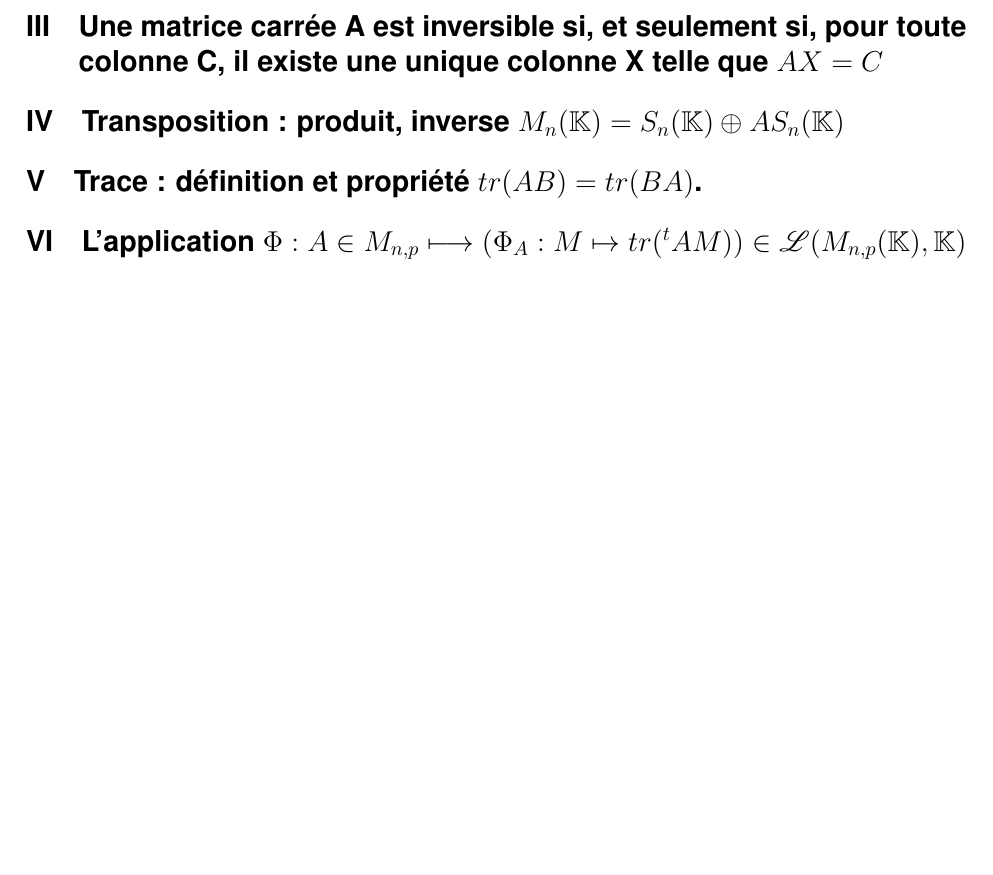
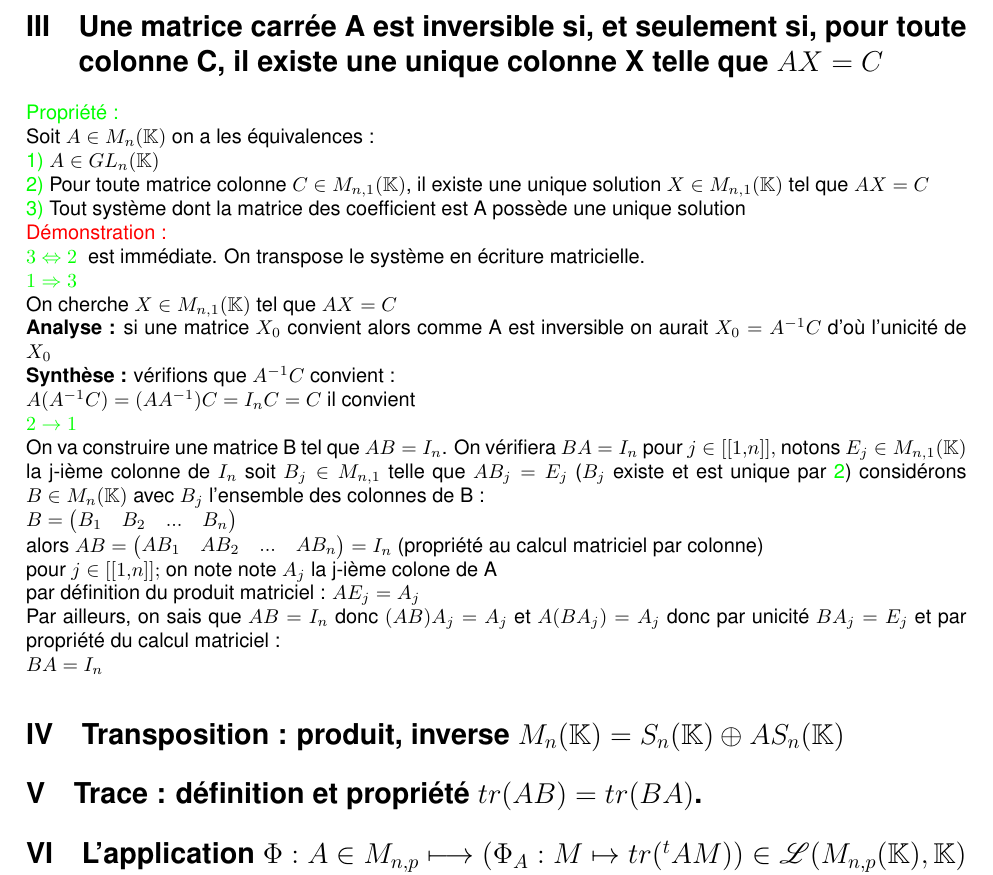
Before and after one commit to demonskill/demonstrationkholle, a LaTeX document (demonstrationkholle23.tex): part of page 2 of 2, cut so that both start at the same text, the shorter picture padded with empty space. The pictures show the PDF file demonstrationkholle23.pdf that the author committed with the source.

Commit message:
démo III

```diff
--- a/demonstrationkholle23.tex
+++ b/demonstrationkholle23.tex
@@ -85,6 +85,30 @@ $=I_2$ de même $\frac{1}{ad-bc}\begin{pmatrix} d & -b \\ -c & a \end{pmatrix}
 	$a=b=c=d=0$ donc $A=0_2$ contradiction avec A inversible
 \end{pmatrix}
 	\section{Une matrice carrée A est inversible si, et seulement si, pour toute colonne C, il existe une unique colonne X telle que $AX=C$}
+	\textcolor{green}{Propriété :} \\
+	Soit $A \in M_n(\mathbb K)$ on a les équivalences : \\
+	\textcolor{green}{1)} $A \in GL_n(\mathbb K)$ \\
+	\textcolor{green}{2)} Pour toute matrice colonne $C \in M_{n,1}(\mathbb K)$, il existe une unique solution $X \in M_{n,1}(\mathbb K)$ tel que $AX=C$ \\
+	\textcolor{green}{3)} Tout système dont la matrice des coefficient est A possède une unique solution \\
+	\textcolor{red}{Démonstration :} \\
+	\textcolor{green}{$3 \Leftrightarrow 2$ } est immédiate. On transpose le système en écriture matricielle. \\
+	\textcolor{green}{$1 \Rightarrow 3$} \\
+	On cherche $X \in M_{n,1}(\mathbb K)$ tel que  $AX=C$ \\
+	{\bf Analyse :} si une matrice $X_0$ convient alors comme A est inversible on aurait $X_0=A^{-1}C$ d'où l'unicité de $X_0$ \\
+	{\bf Synthèse :} vérifions que $A^{-1}C$ convient : \\
+	$A(A^{-1}C)= (A A^{-1})C=I_n C =C$ il convient \\
+	\textcolor{green}{ $2 \rightarrow 1$} \\
+	On va construire une matrice B tel que $AB=I_n$. On vérifiera $BA=I_n$ pour $j \in [[1,n]],$ notons $E_j \in M_{n,1}(\mathbb K)$ la j-ième colonne de $I_n$ soit $B_j \in M_{n,1}$ telle que
+	$AB_j=E_j$ ($B_j$ existe et est unique par \textcolor{green}{2}) considérons $B \in M_n(\mathbb K)$ avec $B_j$ l'ensemble des colonnes de B : \\
+	$B= \begin{pmatrix}
+B_1 & B_2 & ... & B_n \\
+	\end{pmatrix}$ \\
+	alors $AB= \begin{pmatrix}
+	AB_1 & AB_2 & ... & AB_n\end{pmatrix}=I_n$ (propriété au calcul matriciel par colonne) \\
+	pour $j \in [[1,n]] ;$ on note note $A_j$ la j-ième colone de A \\
+	par définition du produit matriciel : $AE_j=A_j$ \\
+	Par ailleurs, on sais que $AB=I_n$ donc $(AB)A_j=A_j$ et $A(BA_j)=A_j$
+	donc par unicité $BA_j=E_j$ et par propriété du calcul matriciel : \\ $BA=I_n$
 	\section{Transposition : produit, inverse $M_n(\mathbb K)= S_n(\mathbb K) \oplus AS_n(\mathbb K)$}
 	\section{Trace : définition et propriété $tr(AB)=tr(BA)$.}
 	\section{L'application $\Phi : A \in M_{n,p} \longmapsto (\Phi_A : M \mapsto tr({}^tAM))\in \mathcal L(M_{n,p}(\mathbb K), \mathbb K)$ est un isomorphisme}
```
Also changed, not shown: demonstrationkholle23.pdf, 4 other files.
